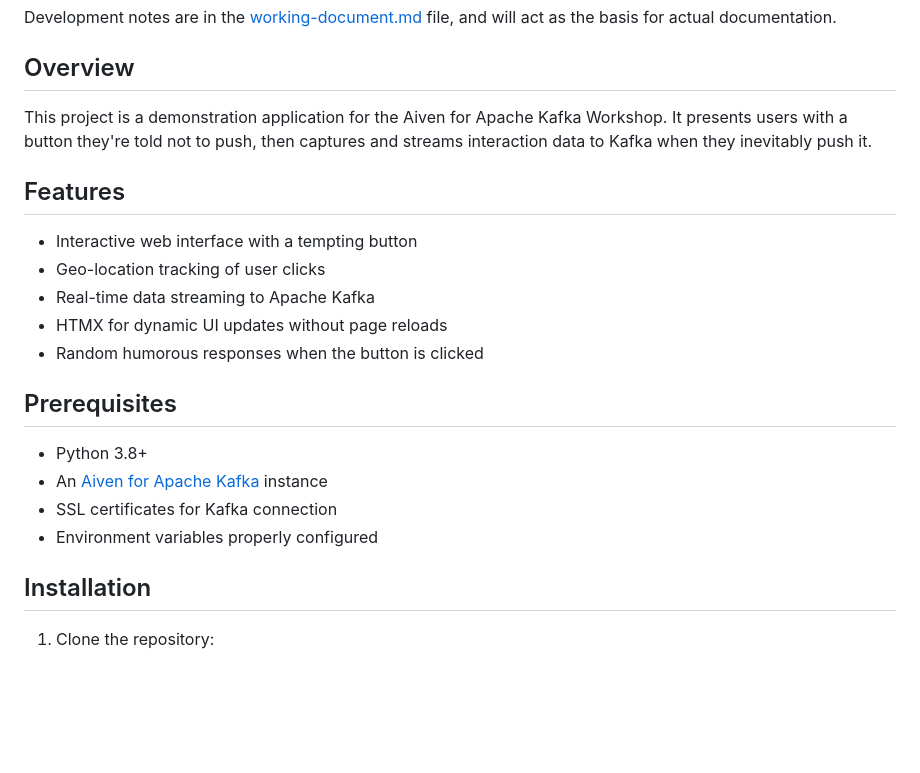
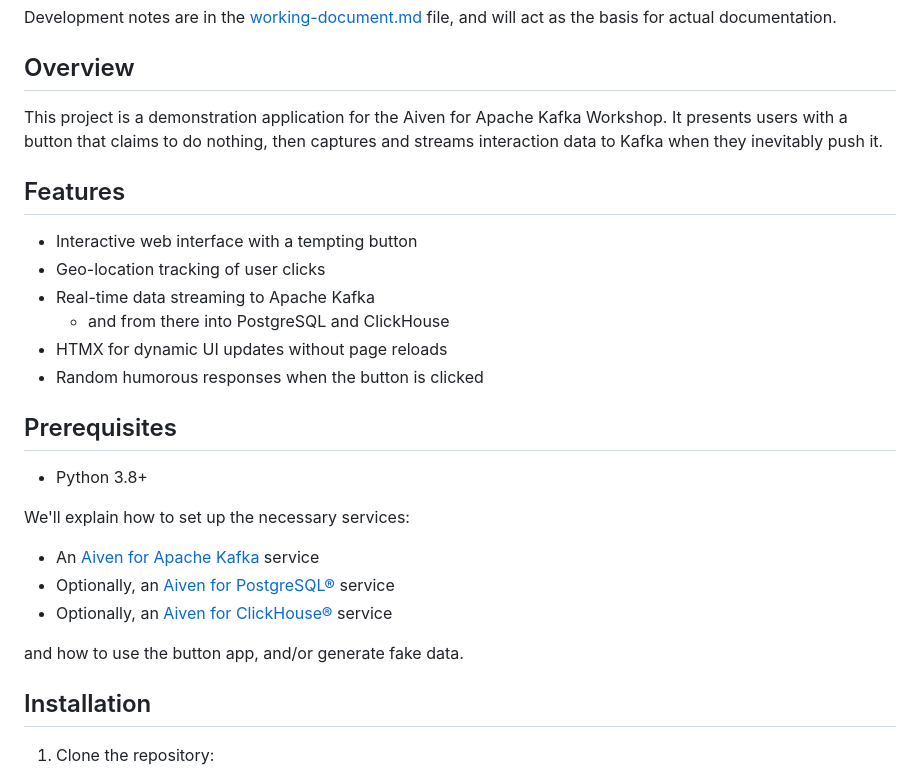
Before and after one commit to Aiven-Labs/kafka-button-app, a Markdown page: README.md, the part around one of its changes. GitHub-like rendering; blank space fills up the shorter version.

```diff
--- a/README.md
+++ b/README.md
@@ -8,22 +8,30 @@ Development notes are in the [working-document.md](working-document.md) file, an
 
 ## Overview
 
-This project is a demonstration application for the Aiven for Apache Kafka Workshop. It presents users with a button they're told not to push, then captures and streams interaction data to Kafka when they inevitably push it.
+This project is a demonstration application for the Aiven for Apache Kafka
+Workshop. It presents users with a button that claims to do nothing, then
+captures and streams interaction data to Kafka when they inevitably push it.
 
 ## Features
 
 - Interactive web interface with a tempting button
 - Geo-location tracking of user clicks
 - Real-time data streaming to Apache Kafka
+  - and from there into PostgreSQL and ClickHouse
 - HTMX for dynamic UI updates without page reloads
 - Random humorous responses when the button is clicked
 
 ## Prerequisites
 
 - Python 3.8+
-- An [Aiven for Apache Kafka](https://aiven.io/kafka) instance
-- SSL certificates for Kafka connection
-- Environment variables properly configured
+
+We'll explain how to set up the necessary services:
+
+- An [Aiven for Apache Kafka](https://aiven.io/kafka) service
+- Optionally, an [Aiven for PostgreSQL®](https://aiven.io/postgresql) service
+- Optionally, an [Aiven for ClickHouse®](https://aiven.io/clickhouse) service
+
+and how to use the button app, and/or generate fake data.
 
 ## Installation
 
```
Also changed, not shown: other parts of README.md (+23 -45 lines).
